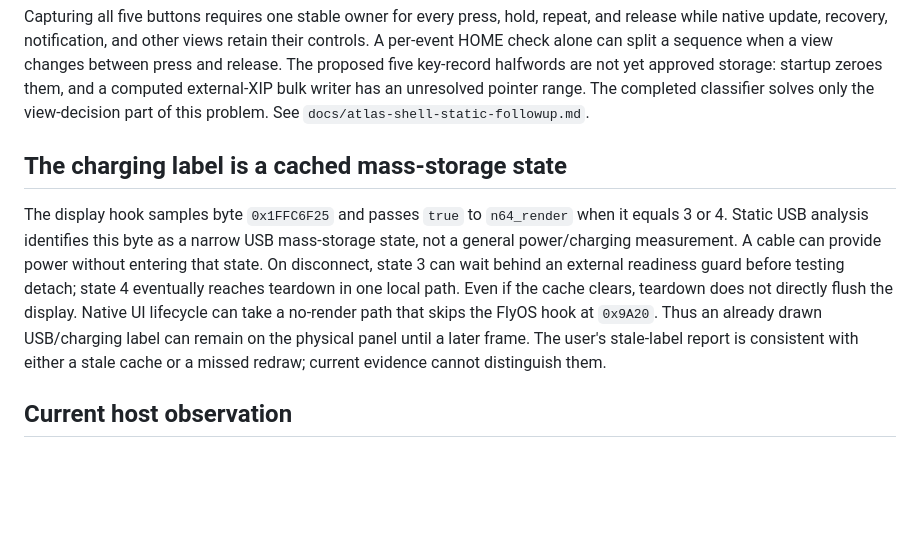
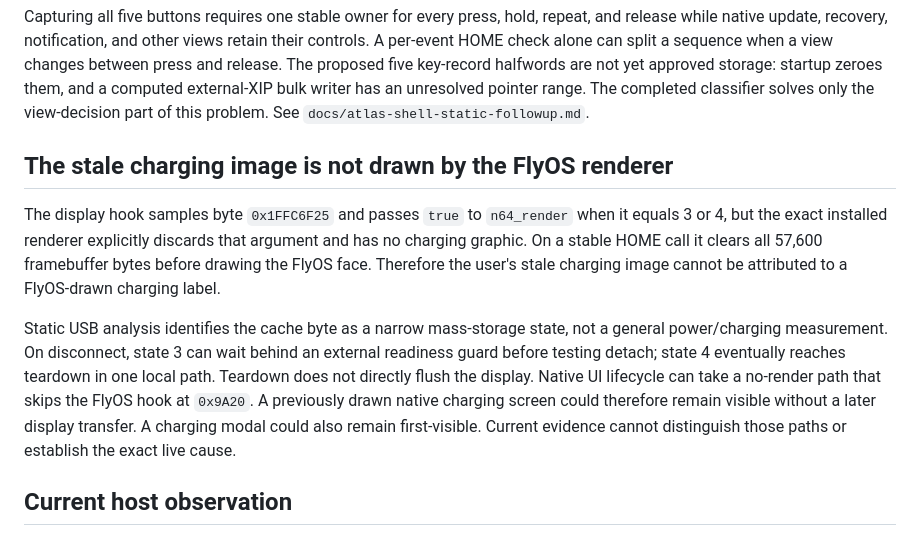
Before and after one commit to z-brenner/flywatchos, a Markdown page: docs/installed-overlay-ux-diagnosis.md, the part around the change. Rendered like a GitHub page; blank space fills up the shorter version.

```diff
--- a/docs/installed-overlay-ux-diagnosis.md
+++ b/docs/installed-overlay-ux-diagnosis.md
@@ -26,19 +26,23 @@ external-XIP bulk writer has an unresolved pointer range. The completed
 classifier solves only the view-decision part of this problem. See
 `docs/atlas-shell-static-followup.md`.
 
-## The charging label is a cached mass-storage state
+## The stale charging image is not drawn by the FlyOS renderer
 
 The display hook samples byte `0x1FFC6F25` and passes `true` to `n64_render`
-when it equals 3 or 4. Static USB analysis identifies this byte as a narrow
-USB mass-storage state, not a general power/charging measurement. A cable can
-provide power without entering that state. On disconnect, state 3 can wait
+when it equals 3 or 4, but the exact installed renderer explicitly discards
+that argument and has no charging graphic. On a stable HOME call it clears all
+57,600 framebuffer bytes before drawing the FlyOS face. Therefore the user's
+stale charging image cannot be attributed to a FlyOS-drawn charging label.
+
+Static USB analysis identifies the cache byte as a narrow mass-storage state,
+not a general power/charging measurement. On disconnect, state 3 can wait
 behind an external readiness guard before testing detach; state 4 eventually
-reaches teardown in one local path. Even if the cache clears, teardown does
-not directly flush the display. Native UI lifecycle can take a no-render path
-that skips the FlyOS hook at `0x9A20`. Thus an already drawn USB/charging label
-can remain on the physical panel until a later frame. The user's stale-label
-report is consistent with either a stale cache or a missed redraw; current
-evidence cannot distinguish them.
+reaches teardown in one local path. Teardown does not directly flush the
+display. Native UI lifecycle can take a no-render path that skips the FlyOS
+hook at `0x9A20`. A previously drawn native charging screen could therefore
+remain visible without a later display transfer. A charging modal could also
+remain first-visible. Current evidence cannot distinguish those paths or
+establish the exact live cause.
 
 ## Current host observation
 
```
Also changed, not shown: docs/investigation-log.md (+3 -0 lines).
